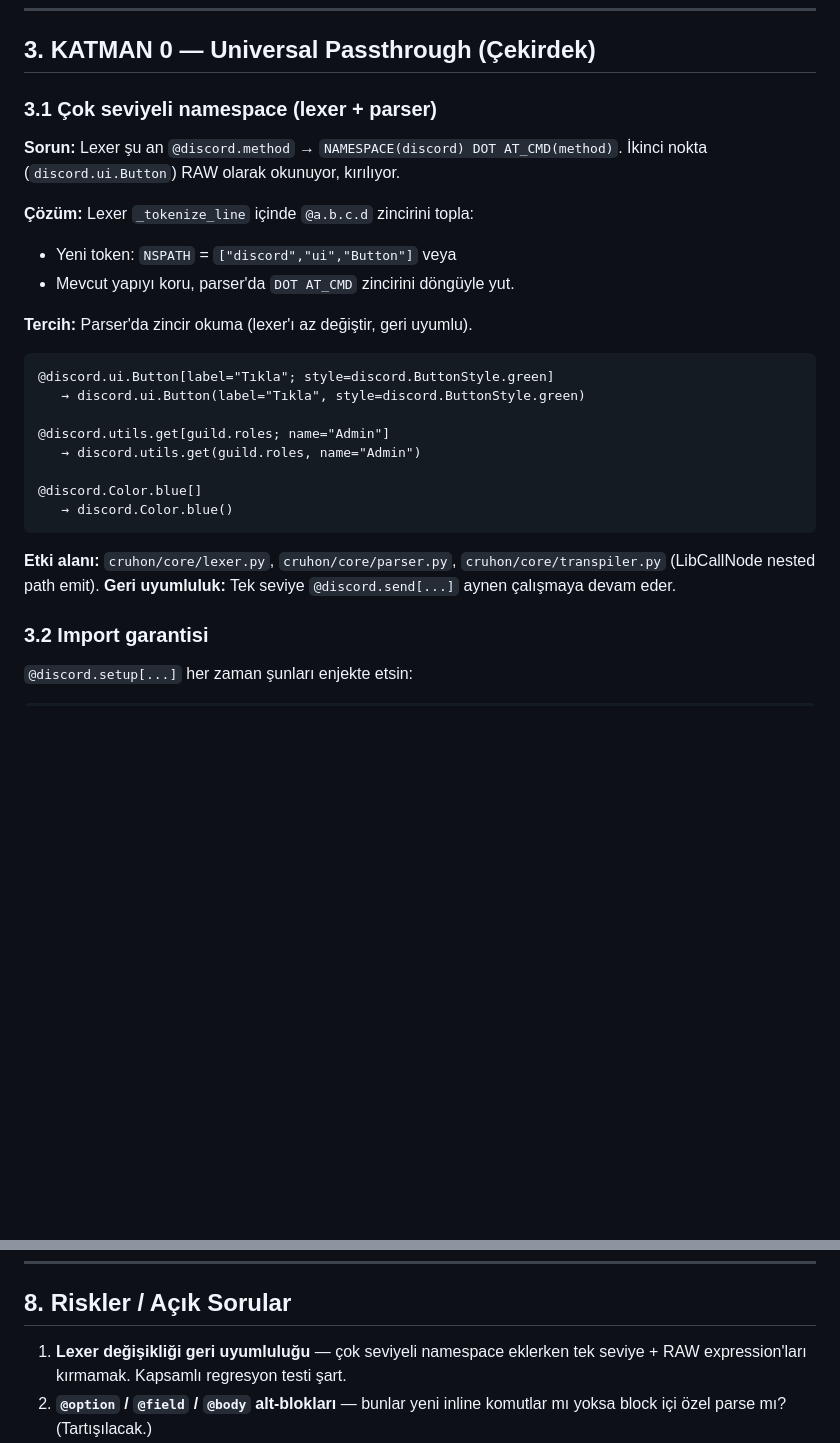
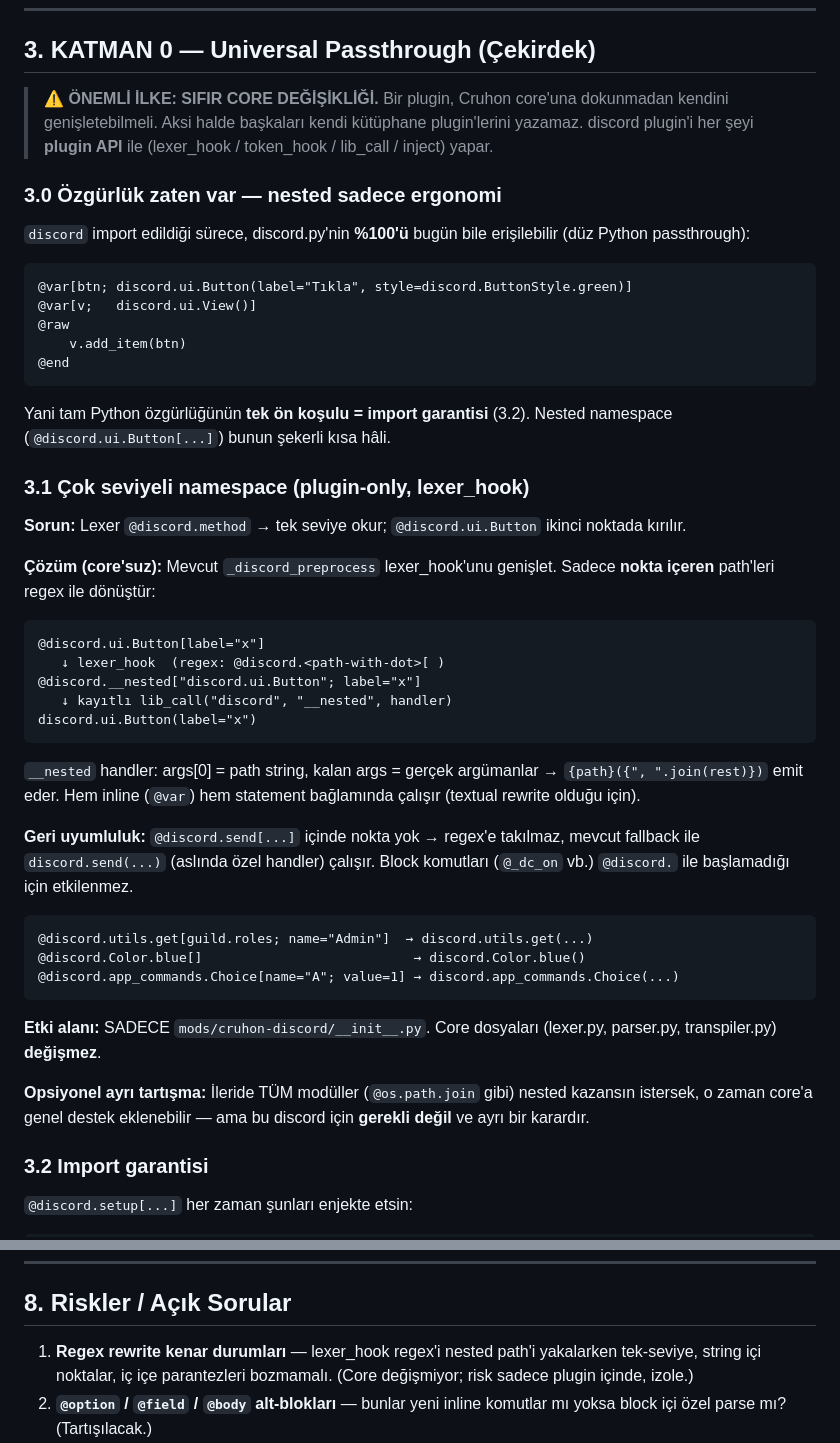
Before and after one commit to cruciblelab/Crucible-cruhon, a Markdown page: mods/cruhon-discord/DISCORD_PLAN.md, 2 parts joined by grey strips. Rendered like a GitHub page; blank space fills up the shorter version.

Commit message:
Revise Discord plan: zero core changes, plugin-only nested namespace

````diff
--- a/mods/cruhon-discord/DISCORD_PLAN.md
+++ b/mods/cruhon-discord/DISCORD_PLAN.md
@@ -49,31 +49,64 @@ Eksik olan **ergonomi ve nested namespace erişimi**.
 
 ## 3. KATMAN 0 — Universal Passthrough (Çekirdek)
 
-### 3.1 Çok seviyeli namespace (lexer + parser)
+> **⚠️ ÖNEMLİ İLKE: SIFIR CORE DEĞİŞİKLİĞİ.**
+> Bir plugin, Cruhon core'una dokunmadan kendini genişletebilmeli.
+> Aksi halde başkaları kendi kütüphane plugin'lerini yazamaz.
+> discord plugin'i her şeyi **plugin API** ile (lexer_hook / token_hook /
+> lib_call / inject) yapar.
 
-**Sorun:** Lexer şu an `@discord.method` → `NAMESPACE(discord) DOT AT_CMD(method)`.
-İkinci nokta (`discord.ui.Button`) RAW olarak okunuyor, kırılıyor.
+### 3.0 Özgürlük zaten var — nested sadece ergonomi
 
-**Çözüm:** Lexer `_tokenize_line` içinde `@a.b.c.d` zincirini topla:
-- Yeni token: `NSPATH` = `["discord","ui","Button"]` veya
-- Mevcut yapıyı koru, parser'da `DOT AT_CMD` zincirini döngüyle yut.
+`discord` import edildiği sürece, discord.py'nin **%100'ü** bugün bile
+erişilebilir (düz Python passthrough):
 
-**Tercih:** Parser'da zincir okuma (lexer'ı az değiştir, geri uyumlu).
+```clpy
+@var[btn; discord.ui.Button(label="Tıkla", style=discord.ButtonStyle.green)]
+@var[v;   discord.ui.View()]
+@raw
+    v.add_item(btn)
+@end
+```
+
+Yani tam Python özgürlüğünün **tek ön koşulu = import garantisi** (3.2).
+Nested namespace (`@discord.ui.Button[...]`) bunun şekerli kısa hâli.
+
+### 3.1 Çok seviyeli namespace (plugin-only, lexer_hook)
+
+**Sorun:** Lexer `@discord.method` → tek seviye okur; `@discord.ui.Button`
+ikinci noktada kırılır.
+
+**Çözüm (core'suz):** Mevcut `_discord_preprocess` lexer_hook'unu genişlet.
+Sadece **nokta içeren** path'leri regex ile dönüştür:
 
 ```
-@discord.ui.Button[label="Tıkla"; style=discord.ButtonStyle.green]
-   → discord.ui.Button(label="Tıkla", style=discord.ButtonStyle.green)
-
-@discord.utils.get[guild.roles; name="Admin"]
-   → discord.utils.get(guild.roles, name="Admin")
-
-@discord.Color.blue[]
-   → discord.Color.blue()
+@discord.ui.Button[label="x"]
+   ↓ lexer_hook  (regex: @discord.<path-with-dot>[ )
+@discord.__nested["discord.ui.Button"; label="x"]
+   ↓ kayıtlı lib_call("discord", "__nested", handler)
+discord.ui.Button(label="x")
 ```
 
-**Etki alanı:** `cruhon/core/lexer.py`, `cruhon/core/parser.py`,
-`cruhon/core/transpiler.py` (LibCallNode nested path emit).
-**Geri uyumluluk:** Tek seviye `@discord.send[...]` aynen çalışmaya devam eder.
+`__nested` handler: args[0] = path string, kalan args = gerçek argümanlar →
+`{path}({", ".join(rest)})` emit eder. Hem inline (`@var`) hem statement
+bağlamında çalışır (textual rewrite olduğu için).
+
+**Geri uyumluluk:** `@discord.send[...]` içinde nokta yok → regex'e takılmaz,
+mevcut fallback ile `discord.send(...)` (aslında özel handler) çalışır.
+Block komutları (`@_dc_on` vb.) `@discord.` ile başlamadığı için etkilenmez.
+
+```
+@discord.utils.get[guild.roles; name="Admin"]  → discord.utils.get(...)
+@discord.Color.blue[]                           → discord.Color.blue()
+@discord.app_commands.Choice[name="A"; value=1] → discord.app_commands.Choice(...)
+```
+
+**Etki alanı:** SADECE `mods/cruhon-discord/__init__.py`. Core dosyaları
+(lexer.py, parser.py, transpiler.py) **değişmez**.
+
+**Opsiyonel ayrı tartışma:** İleride TÜM modüller (`@os.path.join` gibi)
+nested kazansın istersek, o zaman core'a genel destek eklenebilir — ama bu
+discord için **gerekli değil** ve ayrı bir karardır.
 
 ### 3.2 Import garantisi
 
@@ -216,8 +249,9 @@ Mevcut friendly komutlar korunur. Yüksek-kullanımlı eksikler eklenir:
 
 ## 8. Riskler / Açık Sorular
 
-1. **Lexer değişikliği geri uyumluluğu** — çok seviyeli namespace eklerken
-   tek seviye + RAW expression'ları kırmamak. Kapsamlı regresyon testi şart.
+1. **Regex rewrite kenar durumları** — lexer_hook regex'i nested path'i
+   yakalarken tek-seviye, string içi noktalar, iç içe parantezleri
+   bozmamalı. (Core değişmiyor; risk sadece plugin içinde, izole.)
 2. **`@option` / `@field` / `@body` alt-blokları** — bunlar yeni inline
    komutlar mı yoksa block içi özel parse mı? (Tartışılacak.)
 3. **Stil/enum friendly isimleri** — `green` → `ButtonStyle.green` haritası
````
